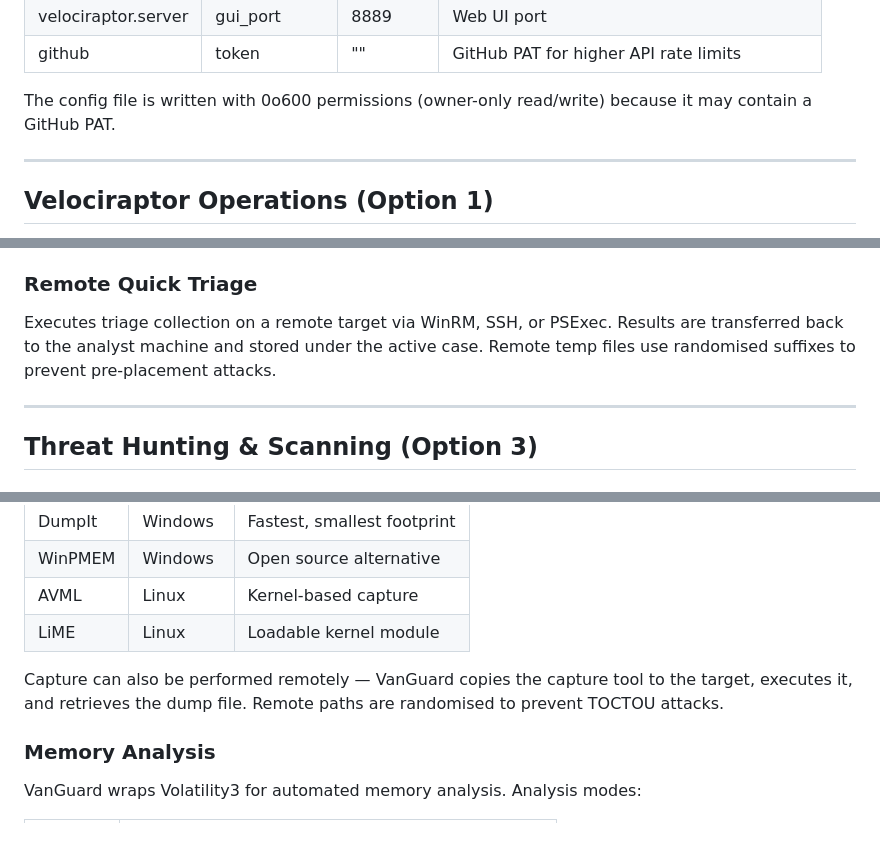
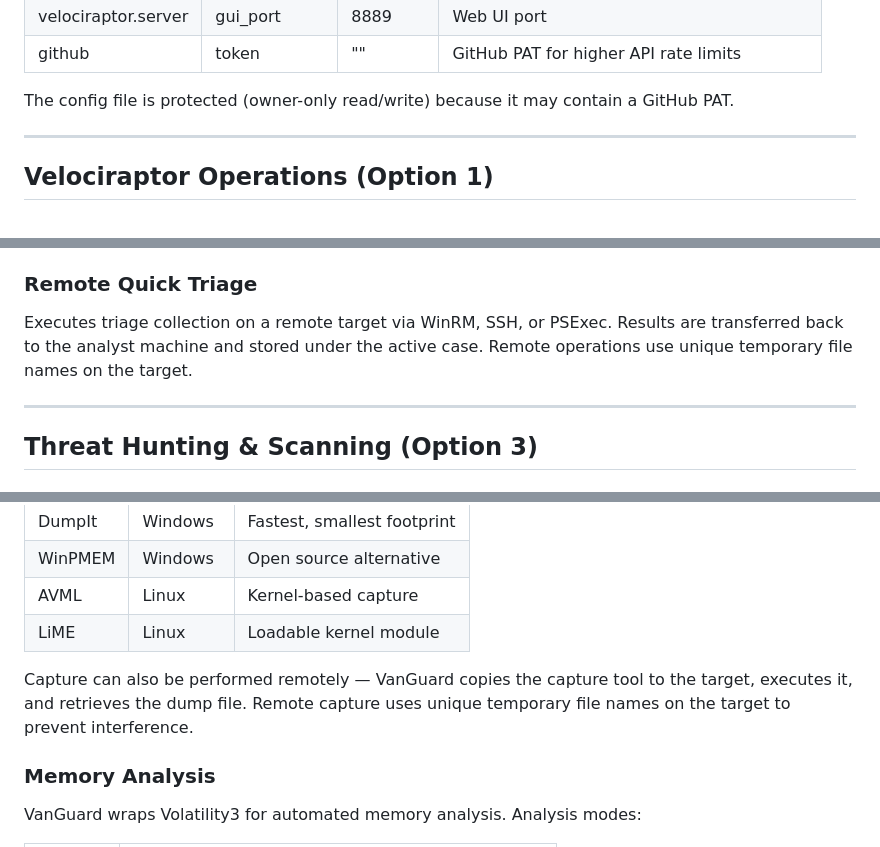
Before and after one commit to ridgelinecyberdefence/vanguard, a Markdown page: docs/user-guide.md, 3 parts joined by grey strips. Drawn GitHub-style.

```diff
--- a/docs/user-guide.md
+++ b/docs/user-guide.md
@@ -97,7 +97,7 @@ All downloads are HTTPS-only and verified against trusted GitHub domains. SHA256
 | velociraptor.server | gui_port | 8889 | Web UI port |
 | github | token | "" | GitHub PAT for higher API rate limits |
 
-The config file is written with 0o600 permissions (owner-only read/write) because it may contain a GitHub PAT.
+The config file is protected (owner-only read/write) because it may contain a GitHub PAT.
 
 ---
 
@@ -155,7 +155,7 @@ Each step runs asynchronously with progress displayed in the TUI. Collected arti
 
 ### Remote Quick Triage
 
-Executes triage collection on a remote target via WinRM, SSH, or PSExec. Results are transferred back to the analyst machine and stored under the active case. Remote temp files use randomised suffixes to prevent pre-placement attacks.
+Executes triage collection on a remote target via WinRM, SSH, or PSExec. Results are transferred back to the analyst machine and stored under the active case. Remote operations use unique temporary file names on the target.
 
 ---
 
@@ -197,7 +197,7 @@ VanGuard supports multiple capture tools:
 | AVML | Linux | Kernel-based capture |
 | LiME | Linux | Loadable kernel module |
 
-Capture can also be performed remotely — VanGuard copies the capture tool to the target, executes it, and retrieves the dump file. Remote paths are randomised to prevent TOCTOU attacks.
+Capture can also be performed remotely — VanGuard copies the capture tool to the target, executes it, and retrieves the dump file. Remote capture uses unique temporary file names on the target to prevent interference.
 
 ### Memory Analysis
 
```
Also changed, not shown: other parts of docs/user-guide.md (+33 -25 lines).
